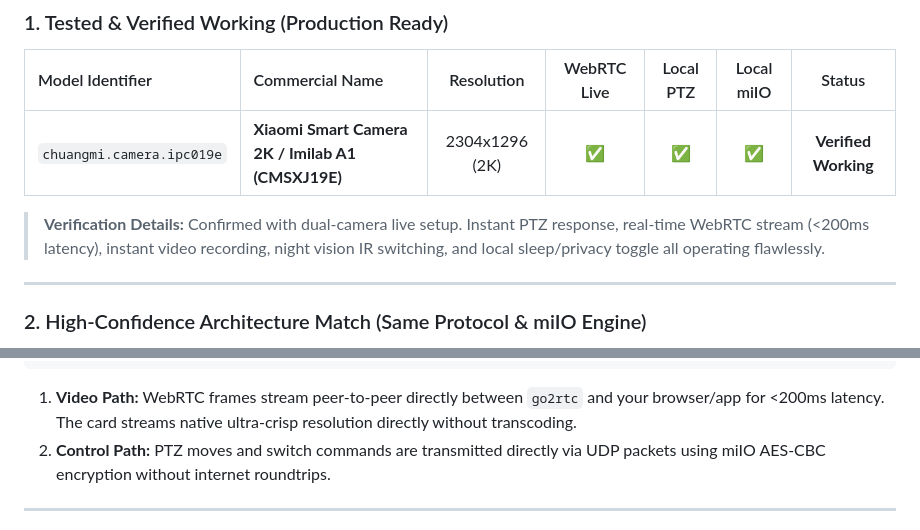
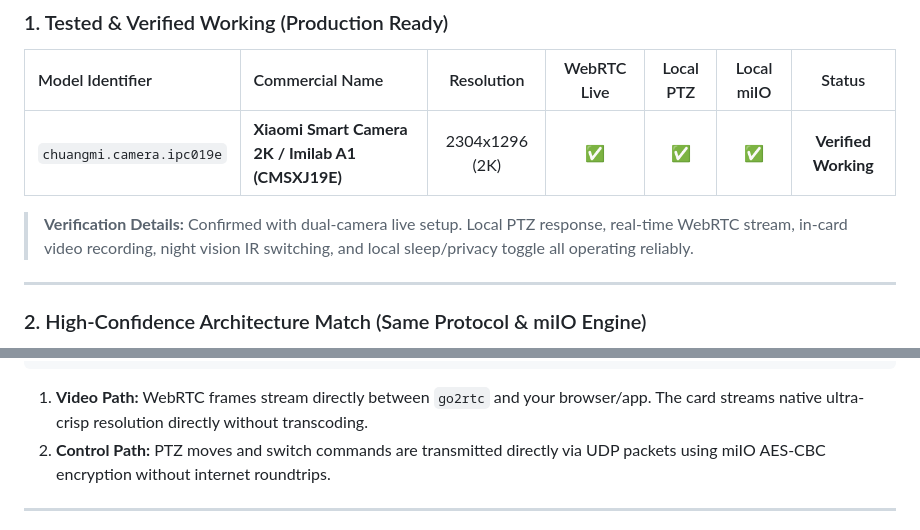
Before and after one commit to VictorCV-DAM/ha-xiaomi-imilab-camera-liberator-webrtc, a Markdown page: README.md, 2 parts joined by grey strips. GitHub-like rendering.

````diff
--- a/README.md
+++ b/README.md
@@ -197,7 +197,7 @@ This integration communicates via the native **Xiaomi MISS / CloudRTC** streamin
 | :--- | :--- | :---: | :---: | :---: | :---: | :---: |
 | `chuangmi.camera.ipc019e` | **Xiaomi Smart Camera 2K / Imilab A1 (CMSXJ19E)** | 2304x1296 (2K) | ✅ | ✅ | ✅ | **Verified Working** |
 
-> **Verification Details:** Confirmed with dual-camera live setup. Instant PTZ response, real-time WebRTC stream (&lt;200ms latency), instant video recording, night vision IR switching, and local sleep/privacy toggle all operating flawlessly.
+> **Verification Details:** Confirmed with dual-camera live setup. Local PTZ response, real-time WebRTC stream, in-card video recording, night vision IR switching, and local sleep/privacy toggle all operating reliably.
 
 ---
 
@@ -275,7 +275,7 @@ These models share the identical Chuangmi/Imilab firmware base, MISS streaming p
 +-------------------------------------------------------------+
 ```
 
-1. **Video Path:** WebRTC frames stream peer-to-peer directly between `go2rtc` and your browser/app for &lt;200ms latency. The card streams native ultra-crisp resolution directly without transcoding.
+1. **Video Path:** WebRTC frames stream directly between `go2rtc` and your browser/app. The card streams native ultra-crisp resolution directly without transcoding.
 2. **Control Path:** PTZ moves and switch commands are transmitted directly via UDP packets using miIO AES-CBC encryption without internet roundtrips.
 
 ---
````
Also changed, not shown: other parts of README.md (+7 -7 lines), images/banner.png, images/social_preview.png, 7 other files.
